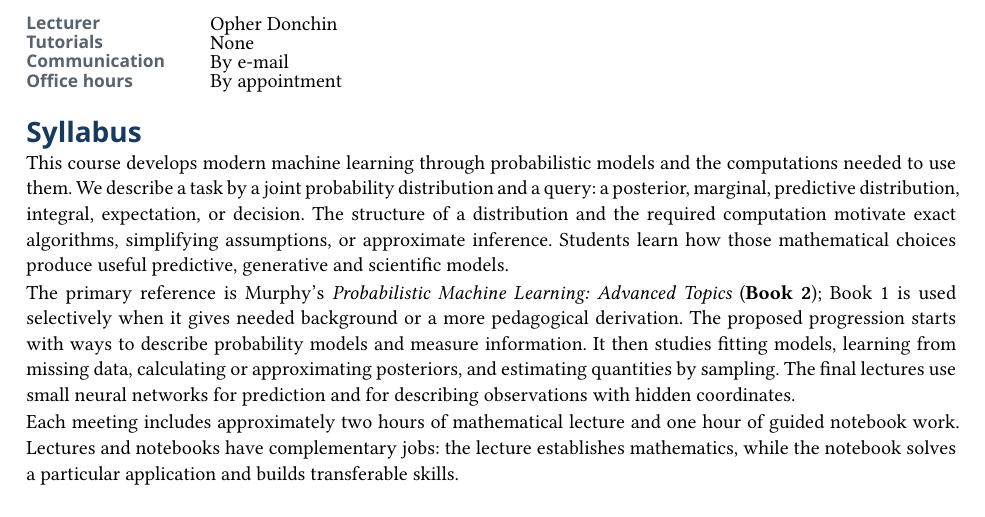
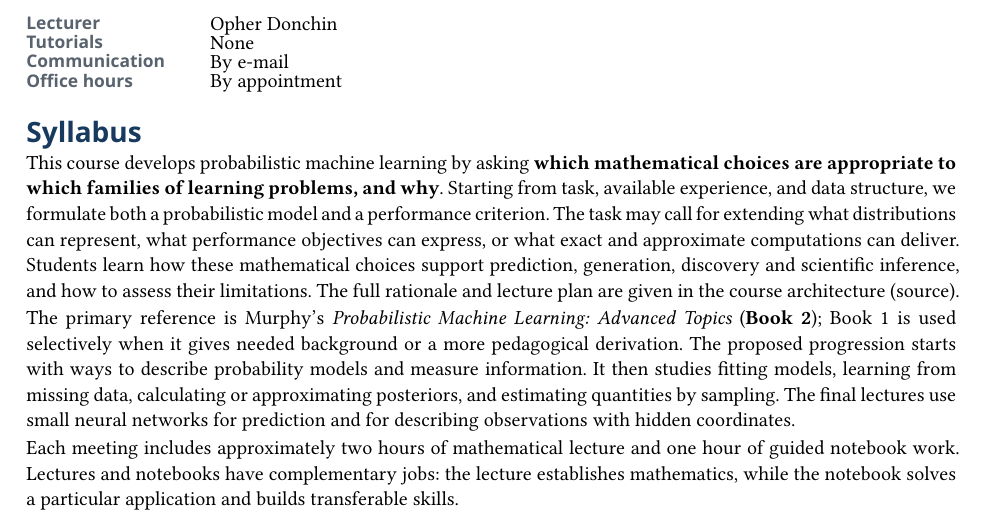
Before and after one commit to opherdonchin/ProbabilisticMachineLearning, a Typst document (advanced_statistics_2027_1_syllabus.typ): part of page 1 of 5, cut so that both start at the same text. Compiled offline with Typst 0.15.

Commit message:
Align documentation authority and scope workflow with course architecture

```diff
--- a/advanced_statistics_2027_1_syllabus.typ
+++ b/advanced_statistics_2027_1_syllabus.typ
@@ -87,7 +87,7 @@
 
 = Syllabus
 
-This course develops modern machine learning through probabilistic models and the computations needed to use them. We describe a task by a joint probability distribution and a query: a posterior, marginal, predictive distribution, integral, expectation, or decision. The structure of a distribution and the required computation motivate exact algorithms, simplifying assumptions, or approximate inference. Students learn how those mathematical choices produce useful predictive, generative and scientific models.
+This course develops probabilistic machine learning by asking *which mathematical choices are appropriate to which families of learning problems, and why*. Starting from task, available experience, and data structure, we formulate both a probabilistic model and a performance criterion. The task may call for extending what distributions can represent, what performance objectives can express, or what exact and approximate computations can deliver. Students learn how these mathematical choices support prediction, generation, discovery and scientific inference, and how to assess their limitations. The full rationale and lecture plan are given in #link("course_architecture.pdf")[the course architecture] (#link("course_architecture.typ")[source]).
 
 The primary reference is Murphy's _Probabilistic Machine Learning: Advanced Topics_ (*Book 2*); Book 1 is used selectively when it gives needed background or a more pedagogical derivation. The proposed progression starts with ways to describe probability models and measure information. It then studies fitting models, learning from missing data, calculating or approximating posteriors, and estimating quantities by sampling. The final lectures use small neural networks for prediction and for describing observations with hidden coordinates.
 
```
